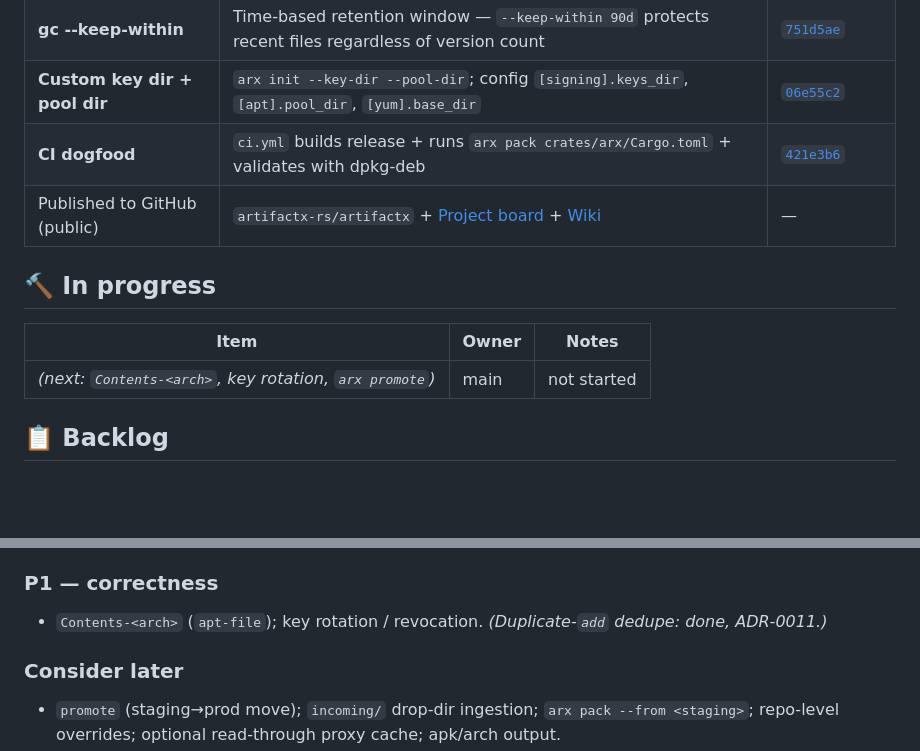
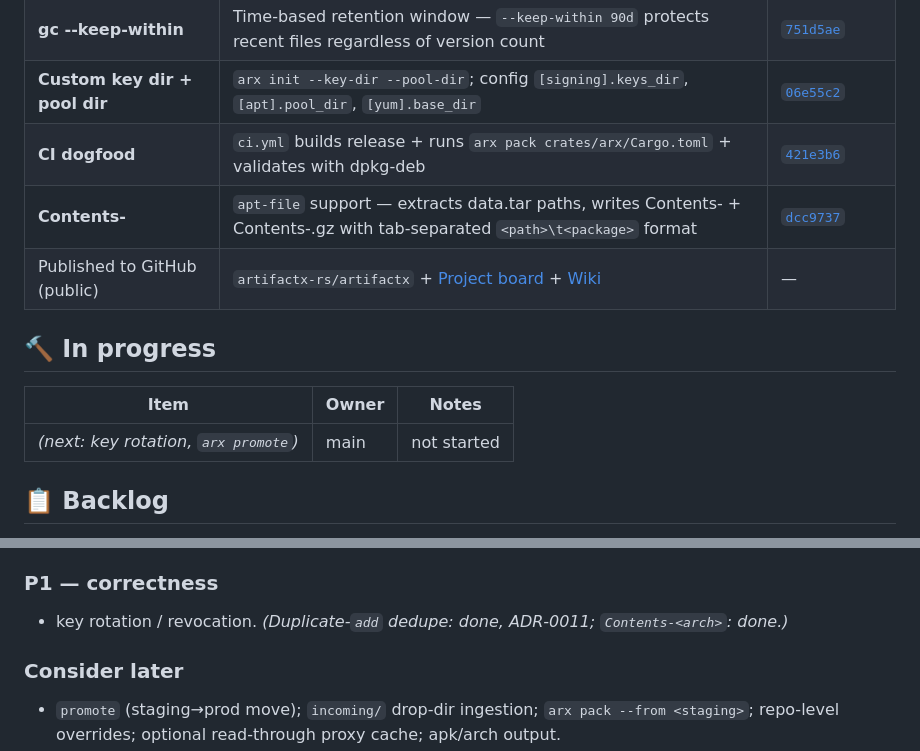
Before and after one commit to artifactx-rs/artifactx, a Markdown page: KANBAN.md, 2 parts joined by grey strips. Drawn GitHub-style; blank space fills up the shorter version.

Commit message:
docs(board): Contents-<arch> done

```diff
--- a/KANBAN.md
+++ b/KANBAN.md
@@ -38,13 +38,14 @@
 | **gc --keep-within** | Time-based retention window — `--keep-within 90d` protects recent files regardless of version count | [`751d5ae`](https://github.com/artifactx-rs/artifactx/commit/751d5ae) |
 | **Custom key dir + pool dir** | `arx init --key-dir --pool-dir`; config `[signing].keys_dir`, `[apt].pool_dir`, `[yum].base_dir` | [`06e55c2`](https://github.com/artifactx-rs/artifactx/commit/06e55c2) |
 | **CI dogfood** | `ci.yml` builds release + runs `arx pack crates/arx/Cargo.toml` + validates with dpkg-deb | [`421e3b6`](https://github.com/artifactx-rs/artifactx/commit/421e3b6) |
+| **Contents-<arch>** | `apt-file` support — extracts data.tar paths, writes Contents-<arch> + Contents-<arch>.gz with tab-separated `<path>\t<package>` format | [`dcc9737`](https://github.com/artifactx-rs/artifactx/commit/dcc9737) |
 | Published to GitHub (public) | `artifactx-rs/artifactx` + [Project board](https://github.com/orgs/artifactx-rs/projects/1) + [Wiki](https://github.com/artifactx-rs/artifactx/wiki) | — |
 
 ## 🔨 In progress
 
 | Item | Owner | Notes |
 | --- | --- | --- |
-| _(next: `Contents-<arch>`, key rotation, `arx promote`)_ | main | not started |
+| _(next: key rotation, `arx promote`)_ | main | not started |
 
 ## 📋 Backlog
 
@@ -60,7 +61,7 @@
 - **Retention policy** — `gc --keep-within 90d`; `gc --grace` window + bytes-freed report. _(semver-aware ordering: done, ADR-0011.)_
 
 ### P1 — correctness
-- `Contents-<arch>` (`apt-file`); key rotation / revocation. _(Duplicate-`add` dedupe: done, ADR-0011.)_
+- key rotation / revocation. _(Duplicate-`add` dedupe: done, ADR-0011; `Contents-<arch>`: done.)_
 
 ### Consider later
 - `promote` (staging→prod move); `incoming/` drop-dir ingestion; `arx pack --from <staging>`; repo-level overrides; optional read-through proxy cache; apk/arch output.
```
